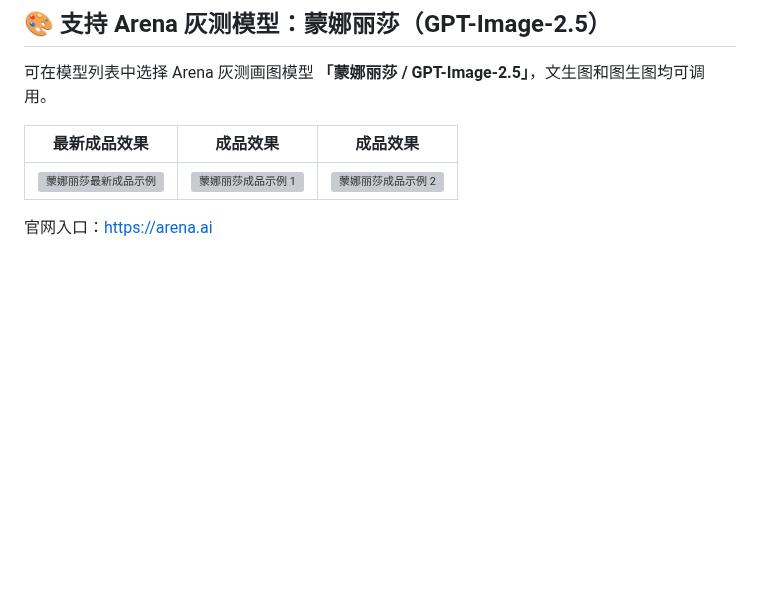
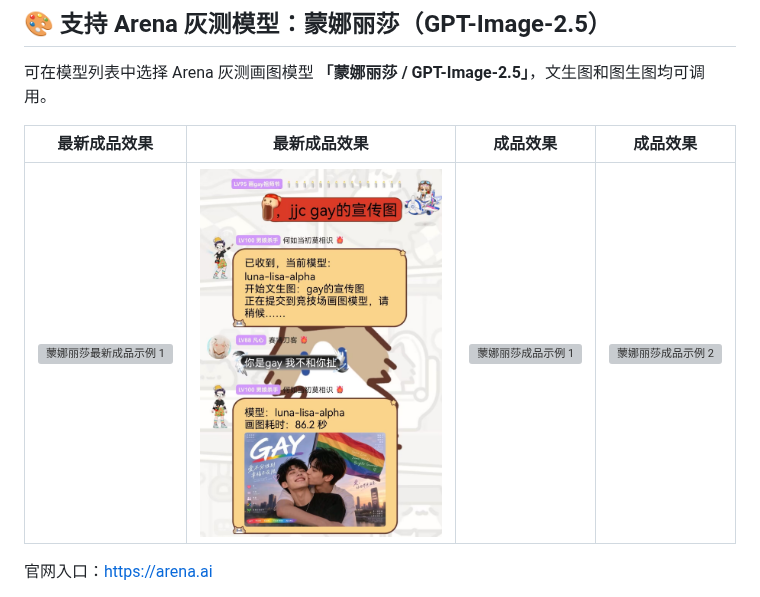
Before and after one commit to cube-lover/astrbot_plugin_arena_image, a Markdown page: README.md, the part around the change. Rendered like a GitHub page; pictures changed too: docs/examples/mona-sample-promo-2.jpg (added); blank space fills up the shorter version; grey boxes are pictures that could not be loaded.

```diff
--- a/README.md
+++ b/README.md
@@ -9,9 +9,9 @@
 
 可在模型列表中选择 Arena 灰测画图模型 **「蒙娜丽莎 / GPT-Image-2.5」**，文生图和图生图均可调用。
 
-| 最新成品效果 | 成品效果 | 成品效果 |
-| --- | --- | --- |
-| ![蒙娜丽莎最新成品示例](docs/examples/mona-sample-promo.png) | ![蒙娜丽莎成品示例 1](docs/examples/mona-sample-girl.png) | ![蒙娜丽莎成品示例 2](docs/examples/mona-sample-boy.png) |
+| 最新成品效果 | 最新成品效果 | 成品效果 | 成品效果 |
+| --- | --- | --- | --- |
+| ![蒙娜丽莎最新成品示例 1](docs/examples/mona-sample-promo.png) | ![蒙娜丽莎最新成品示例 2](docs/examples/mona-sample-promo-2.jpg) | ![蒙娜丽莎成品示例 1](docs/examples/mona-sample-girl.png) | ![蒙娜丽莎成品示例 2](docs/examples/mona-sample-boy.png) |
 
 官网入口：[https://arena.ai](https://arena.ai)
 
```
Also changed, not shown: astrbot_plugin_arena_image/README.md (+3 -3 lines), docker/USAGE.md (+3 -3 lines).
